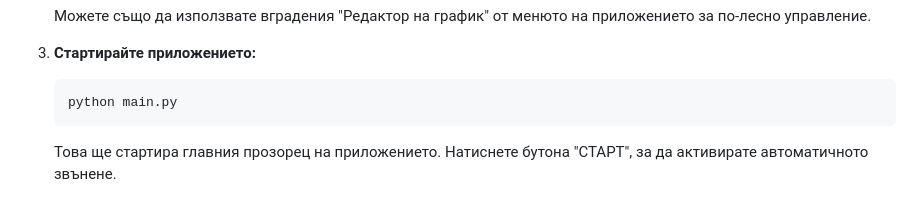
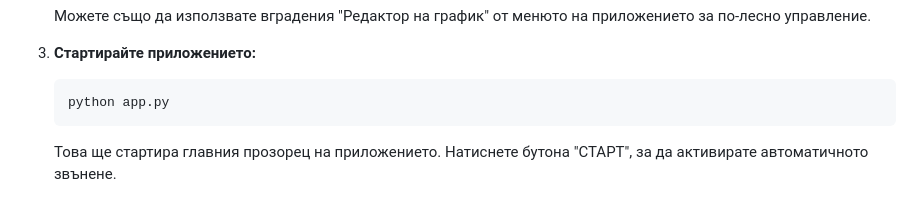
Before and after one commit to Krumqnkata/School-Bell, a Markdown page: README.md, the part around the change. Drawn GitHub-style.

````diff
--- a/README.md
+++ b/README.md
@@ -52,7 +52,7 @@
 
 3.  **Стартирайте приложението:**
     ```bash
-    python main.py
+    python app.py
     ```
     Това ще стартира главния прозорец на приложението. Натиснете бутона "СТАРТ", за да активирате автоматичното звънене.
 
````
